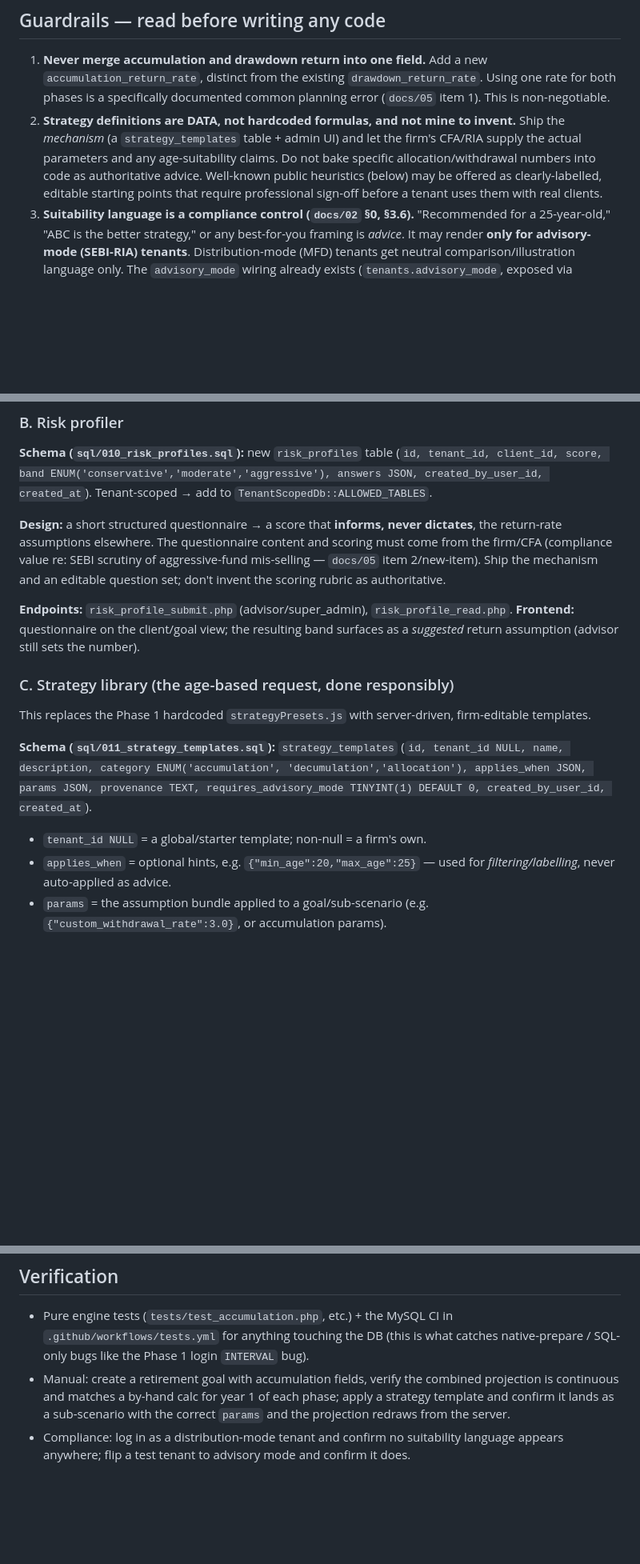
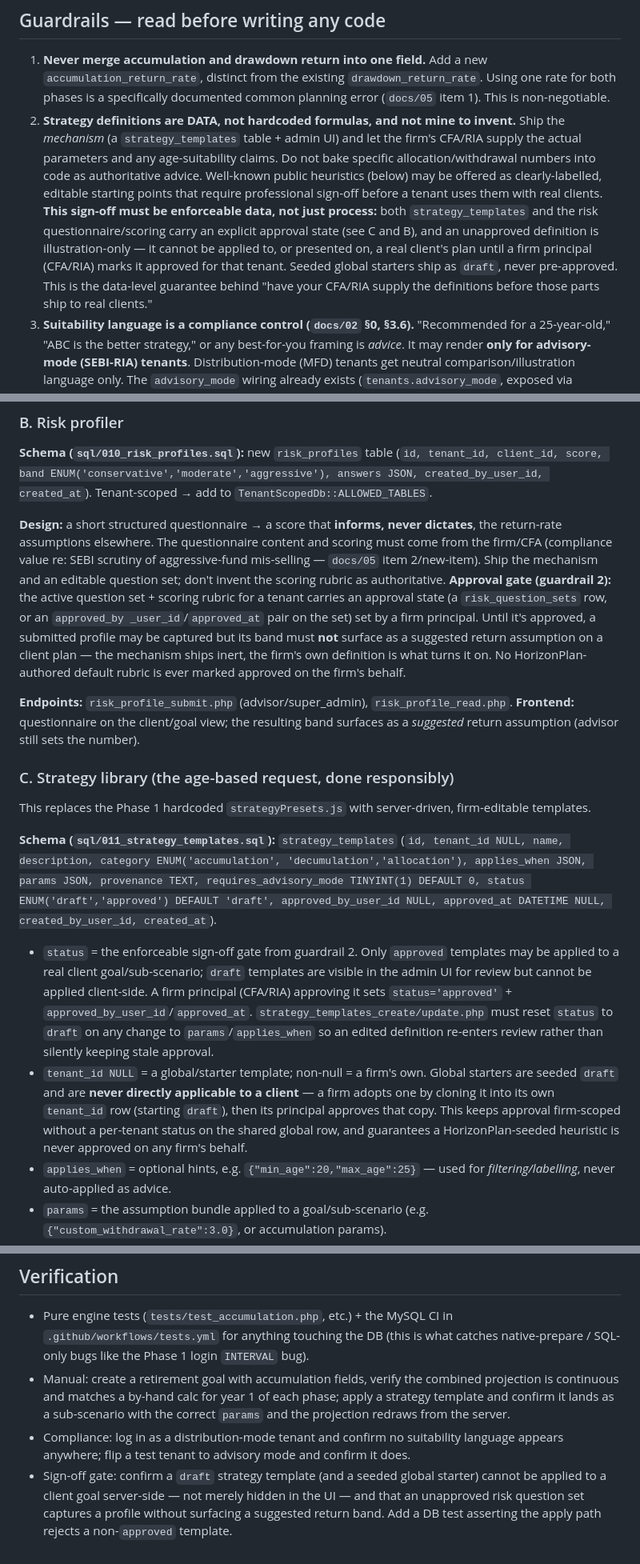
Before and after one commit to vikas335474/HorizonPlan, a Markdown page: docs/06_HorizonPlan_Phase2_Plan.md, 3 parts joined by grey strips. Shown at 80% size. Drawn GitHub-style; blank space fills up the shorter version.

Commit message:
Make CFA/RIA sign-off an enforceable gate in Phase 2 plan
Reviewed docs/06 against docs/02 and docs/04 — all cross-references and
stated current-state claims verify against the code (session.php exposes
advisory_mode, DisclosureBanner reads it, TenantScopedDb allowed tables,
goals_projection sub_scenario_id shape, PlanMath surface).

The plan already treats strategy/risk definitions as firm-supplied data,
but stated sign-off only as process. Model it as enforceable data so
those parts cannot reach a real client before the firm's CFA/RIA supplies
and approves them:
- strategy_templates gains status/approved_by_user_id/approved_at; only
  approved firm-owned templates are applicable, edits reset to draft,
  global starters are draft and adopted by cloning then approving.
- risk questionnaire/scoring carries an approval state; an unapproved set
  captures a profile but never surfaces a suggested return band.
- Added compliance-checklist and verification items asserting the gate is
  enforced server-side, not just hidden in the UI.

Co-Authored-By: Claude Opus 4.8 <noreply@anthropic.com>
Claude-Session: https://claude.ai/code/session_01FpiKSWjJPGAT8rBeDyBV3E

```diff
--- a/docs/06_HorizonPlan_Phase2_Plan.md
+++ b/docs/06_HorizonPlan_Phase2_Plan.md
@@ -43,7 +43,14 @@ arithmetic within Hostinger's execution budget.
    claims. Do not bake specific allocation/withdrawal numbers into code as
    authoritative advice. Well-known public heuristics (below) may be offered as
    clearly-labelled, editable starting points that require professional sign-off
-   before a tenant uses them with real clients.
+   before a tenant uses them with real clients. **This sign-off must be
+   enforceable data, not just process:** both `strategy_templates` and the risk
+   questionnaire/scoring carry an explicit approval state (see C and B), and an
+   unapproved definition is illustration-only — it cannot be applied to, or
+   presented on, a real client's plan until a firm principal (CFA/RIA) marks it
+   approved for that tenant. Seeded global starters ship as `draft`, never
+   pre-approved. This is the data-level guarantee behind "have your CFA/RIA
+   supply the definitions before those parts ship to real clients."
 3. **Suitability language is a compliance control (`docs/02` §0, §3.6).**
    "Recommended for a 25-year-old," "ABC is the better strategy," or any
    best-for-you framing is *advice*. It may render **only for advisory-mode
@@ -133,6 +140,13 @@ dictates**, the return-rate assumptions elsewhere. The questionnaire content and
 scoring must come from the firm/CFA (compliance value re: SEBI scrutiny of
 aggressive-fund mis-selling — `docs/05` item 2/new-item). Ship the mechanism and
 an editable question set; don't invent the scoring rubric as authoritative.
+**Approval gate (guardrail 2):** the active question set + scoring rubric for a
+tenant carries an approval state (a `risk_question_sets` row, or an `approved_by
+_user_id`/`approved_at` pair on the set) set by a firm principal. Until it's
+approved, a submitted profile may be captured but its band must **not** surface
+as a suggested return assumption on a client plan — the mechanism ships inert,
+the firm's own definition is what turns it on. No HorizonPlan-authored default
+rubric is ever marked approved on the firm's behalf.
 
 **Endpoints:** `risk_profile_submit.php` (advisor/super_admin), `risk_profile_read.php`.
 **Frontend:** questionnaire on the client/goal view; the resulting band surfaces
@@ -146,8 +160,22 @@ firm-editable templates.
 **Schema (`sql/011_strategy_templates.sql`):** `strategy_templates`
 (`id, tenant_id NULL, name, description, category ENUM('accumulation',
 'decumulation','allocation'), applies_when JSON, params JSON, provenance TEXT,
-requires_advisory_mode TINYINT(1) DEFAULT 0, created_by_user_id, created_at`).
-- `tenant_id NULL` = a global/starter template; non-null = a firm's own.
+requires_advisory_mode TINYINT(1) DEFAULT 0, status ENUM('draft','approved')
+DEFAULT 'draft', approved_by_user_id NULL, approved_at DATETIME NULL,
+created_by_user_id, created_at`).
+- `status` = the enforceable sign-off gate from guardrail 2. Only `approved`
+  templates may be applied to a real client goal/sub-scenario; `draft` templates
+  are visible in the admin UI for review but cannot be applied client-side. A
+  firm principal (CFA/RIA) approving it sets `status='approved'` +
+  `approved_by_user_id`/`approved_at`. `strategy_templates_create/update.php`
+  must reset `status` to `draft` on any change to `params`/`applies_when` so an
+  edited definition re-enters review rather than silently keeping stale approval.
+- `tenant_id NULL` = a global/starter template; non-null = a firm's own. Global
+  starters are seeded `draft` and are **never directly applicable to a client** —
+  a firm adopts one by cloning it into its own `tenant_id` row (starting `draft`),
+  then its principal approves that copy. This keeps approval firm-scoped without a
+  per-tenant status on the shared global row, and guarantees a HorizonPlan-seeded
+  heuristic is never approved on any firm's behalf.
 - `applies_when` = optional hints, e.g. `{"min_age":20,"max_age":25}` — used for
   *filtering/labelling*, never auto-applied as advice.
 - `params` = the assumption bundle applied to a goal/sub-scenario (e.g.
@@ -244,3 +276,8 @@ architecture review / this doc it hasn't addressed yet.
 - Compliance: log in as a distribution-mode tenant and confirm no suitability
   language appears anywhere; flip a test tenant to advisory mode and confirm it
   does.
+- Sign-off gate: confirm a `draft` strategy template (and a seeded global starter)
+  cannot be applied to a client goal server-side — not merely hidden in the UI —
+  and that an unapproved risk question set captures a profile without surfacing a
+  suggested return band. Add a DB test asserting the apply path rejects a
+  non-`approved` template.
```
Also changed, not shown: other parts of docs/06_HorizonPlan_Phase2_Plan.md (+4 -0 lines).
